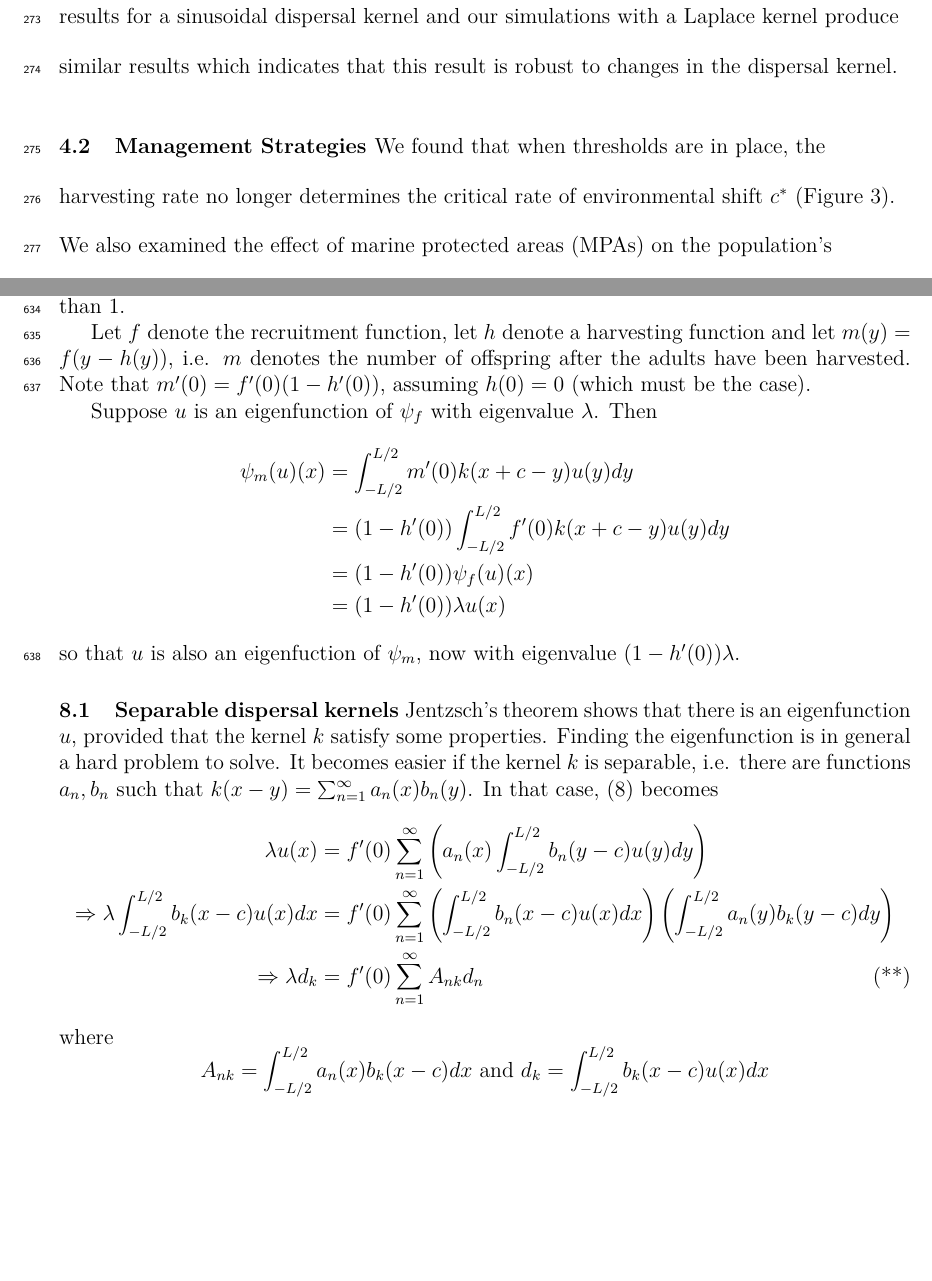
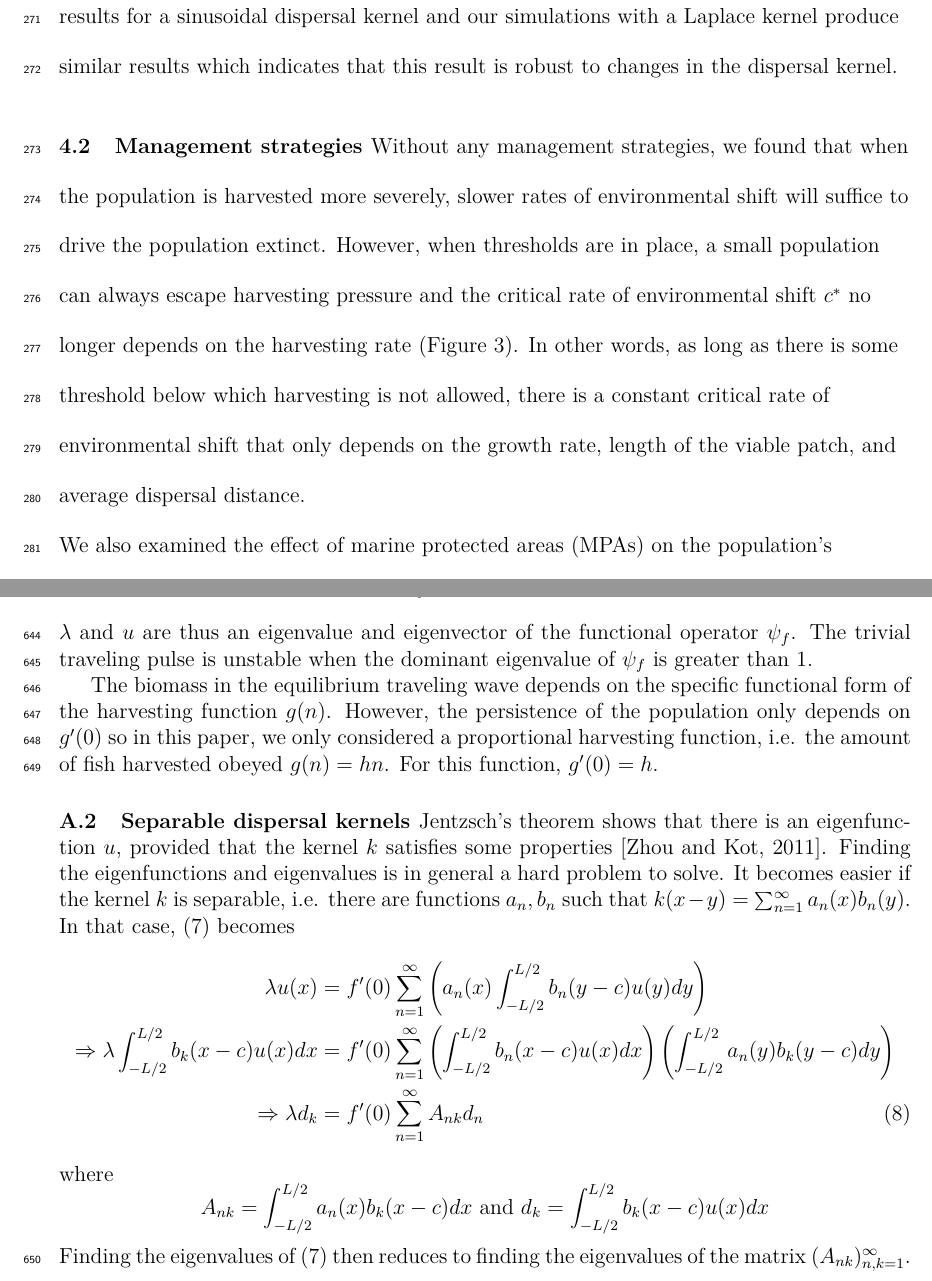
Before and after one commit to PrincetonUniversity/MovingFish, a LaTeX document (Writing/MS.tex): two parts of pages 14 and 33 of 35, joined at a grey line, cut so that both start at the same text, the shorter picture padded with empty space. The pictures show the PDF file Writing/MS.pdf that the author committed with the source.

Commit message:
more of malins comments and cleaning up the appendix

```diff
--- a/Writing/MS.tex
+++ b/Writing/MS.tex
@@ -107,20 +107,20 @@ $).  Whereas equilibrium biomass depends on the function form of recruitment, po
 \[R_0(1-h)2\sqrt{2}\exp\left(\frac{-c^2}{8D}\right)\left[\text{erf}\left(\frac{L-c}{2\sqrt{2D}}\right)-\text{erf}\left(\frac{-L-c}{2\sqrt{2D}}\right)\right]=1.\]
 
 A similar expression for a sinusoidal kernel is derived in the appendix.  For both kernels, the critical harvesting proportion can be approximated by a function that looks like
-\begin{equation}
+\begin{equation*}
 h^*\sim1- \frac{1}{R_0}\cdot C(L,R_0)f(\langle d \rangle,c^2,L^2+3c^2),
-\end{equation}
+\end{equation*}
 where $C(L,R_0)$ is a decreasing function of the length of the viable patch and the intrinsic growth rate.
 
 
-\subsection{Calculating Synergy }
+\subsection{Calculating synergy }
 
 \citet{ZhouKot2011} only considered whether a shifting environment will drive a population extinct.   In order to quantify whether the two stressors are interacting additively, synergistically, or antagonistically, we found the total biomass of the population when it reached an equilibrium traveling pulse and
 compared this equilibrium biomass in the presence and absence of each stressor individually or the two stressors together.  For a separable kernel, the equilibrium traveling pulse $n^*(x)$ must satisfy
 
 \begin{equation}
 n^*(x)=\sum^\infty_{i=1}
-a_i(x)\int^{\frac{L}{2}}_{-\frac{L}{2}}b_i(y-c)f((1-H(n^*(y)))n^*(y))dy=\sum^\infty_{i=1}m_ia_i(x), \label{separable_integrodifference}
+a_i(x)\int^{\frac{L}{2}}_{-\frac{L}{2}}b_i(y-c)f((1-h)n^*(y))dy=\sum^\infty_{i=1}m_ia_i(x), \label{separable_integrodifference}
 \end{equation}
 
 \noindent where the $m_i$ satisfy the recursive equations
@@ -201,15 +201,18 @@ We found very low levels of positive synergy between the two stressors in our an
 {Synergy}).  Where there is positive synergy, a doubly stressed population loses more biomass than would be predicted from either stressor individually.  The stressors interact most strongly when they are both high, shortly before they drive the population extinct.  However, the excess loss in biomass is extremely low, making it difficult to distinguish positive synergy from additive interactions. We found similar analytical results for a sinusoidal dispersal kernel and our simulations with a Laplace kernel produce similar results which indicates that this result is robust to changes in the dispersal kernel.
 
 
-\subsection{Management Strategies }
+\subsection{Management strategies }
 
-We found that when thresholds are in place, the harvesting rate no longer determines the critical rate of environmental shift $c^*$ (Figure \ref{management}). We also examined the effect of marine protected  areas (MPAs) on the population's persistence to see whether it might extend the range of harvesting and  climate change parameters where the fish population could survive. With MPAs in place, the population had a  slightly higher abundance along the edges of the patch where the population is limited by harvesting, which  translated into a slightly increased critical harvest rate (Figure \ref{management}).
+Without any management strategies, we found that when the population is harvested more severely, slower rates of environmental shift will suffice to drive the population extinct.  However, when thresholds are in place, a small population can always escape harvesting pressure and the critical rate of environmental shift $c^*$ no longer depends on the harvesting rate (Figure \ref{management}). In other words, as long as there is some threshold below which harvesting is not allowed, there is a constant critical rate of environmental shift that only depends on the growth rate, length of the viable patch, and average dispersal distance.
+
+We also examined the effect of marine protected  areas (MPAs) on the population's persistence to see whether it might extend the range of harvesting and  climate change parameters where the fish population could survive. With MPAs in place, the population had a  slightly higher abundance along the edges of the patch where the population is limited by harvesting, which  translated into a slightly increased critical harvest rate (Figure \ref{management}).
 
 \section{Discussion}
 
 Knowing whether two disturbances interact in their impacts for a given population is important for management. The co-occurrence of climate change-driven range shifts and fishing mean that there is the potential for synergistic interactions, which have been largely unexamined.  Here we have built a general model to examine how climate and harvesting interact to affect species persistence by incorporating dispersal and reproduction.
 
 We derived expressions for critical harvesting rates and critical rates of environmental shift for a separable Gaussian kernel and found these critical rates using numerical simulations of a Laplace kernel.  For each kernel we studied, we found that the higher the growth rate and the better the mean dispersal distance matches the rate of environmental shift, the better a population can adjust to harvest and climate change.  More interestingly, we found a negative relationship between the critical harvesting rate and the rate of environmental shift.  That is, the more quickly the environment shifts the less harvesting it takes to drive the population extinct.  The curved line separating parameters that will allow the population to persist from those that won't is an indication of an interaction between the stressors.
+%say more about this line of evidence for an interaction
 
 To quantify the interaction between the stressors, we measured the synergy between their effects on population biomass.  We found positive synergy between the stressors and that the synergy is greatest in the region of parameter space where the equilibrium biomass is smallest.  We found similar results from the analytically derived biomass and the simulation derived biomass. This indicates that this result is robust to changes in the dispersal kernel.  We chose to measure the effect of each stressor by the absolute drop in biomass caused by the stressor, and we used the sum of the individual effects for our null prediction of the effect of both stressors, as in \citep{Crainetal2008, DarlingCote2008,Nyeetal2013}.  We could also have measured the effect by the percentage drop caused by the stressor(s) and used a multiplicative null prediction for the effect of both stressors.  In general, measuring synergy against an additive null prediction is more conservative than measuring synergy multiplicatively: the presence of additive synergy implies multiplicative synergy, but not vice versa \citep{Crainetal2008, Foltetal1999}.  Since we found small levels of positive additive synergy between the two stressors, other measures of synergy might show even higher levels of interaction.
 
@@ -312,9 +315,9 @@ We thank Catherine Offord and Will Scott for their contributions to an earlier v
 \\\cmidrule{1-1} \cmidrule{2-2}
 $n_t(x)$ & density of fish at position $x$ at time $t$
 \\ $n^*(\overline{x})$ & density of fish at equilibrium at position $\overline{x}$ relative to the patch
-\\ $k(x-y)$ & dispersal kernel, probability of larva traveling from position $y$ to position $x$
+\\ $k(x-y)$ & dispersal kernel, the probability of larva traveling from position $y$ to position $x$
 \\ $\langle d \rangle $ & expected distance traveled by larva
-\\ $f(n)$ & recruitment function, number of offspring produced by a population of size $n$
+\\ $f(n)$ & recruitment function, the number of offspring produced by a population of size $n$
 \\ $R_0$ & intrinsic growth rate, $R_0=f'(0)$
 \\ $h$ & proportion of adults harvested
 \\ $L$ & patch length
@@ -325,4 +328,5 @@ $n_t(x)$ & density of fish at position $x$ at time $t$
 
 \pagebreak
 
+\appendix
 \section{Appendix}
@@ -332,4 +339,4 @@ As in Zhou et al. \citep{ZhouKot2011}, let $k(x-y)$ be a dispersal kernel and le
 
 To find a traveling pulse, we are only interested in the population density as a function of the location within the patch rather than absolute position, $\overline{x}\equiv x-ct$.
 
-\begin{equation}n^*(\overline{x})\equiv n^*(x-ct)=n_t(x).   \label{trav} \end{equation}
+\begin{equation*}
@@ -338 +347,10 @@ Then (\ref{integro}) giveas s us an expression for $n^*$:
 
+\begin{align}
+n^*(\overline{x}-c)&=\int_{-L/2}^{L/2}k(\overline{x}-\overline{y})f(n^*(\overline{y})-g(n^*(\overline{y})))d\overline y \notag
+\\ \Rightarrow n^*(\overline{x})&=\int_{-L/2}^{L/2}k(\overline{x}+c-\overline{y})f(n^*(\overline{y})-g(n^*(\overline{y}))d\overline y  \label{pulse}
+\end{align}
+As long as $f(0)=0$, there is a trivial solution to this problem where $n^*(\overline{x})\equiv 0$ for all $\overline{x}\in[-L/2,L/2]$, i.e. there is a trivial traveling pulse with no fish in it.  If the trivial traveling pulse is unstable, even very small populations will persist or grow and avoid crashing back to the trivial pulse.  To evaluate stability a traveling pulse, we introduce a small perturbation to the traveling pulse $n^*(\overline{x})$ and see if this perturbation grows or shrinks over time:
+
+\begin{align}
+n_t(x)&=n^*(\overline{x})+\xi_t(x) \notag
+\\ \Rightarrow \xi_{t+1}(x)&=n_{t+1}(x)-n^*(\overline{x}) \notag
@@ -339,66 +361,51 @@ Then (\ref{integro}) giveas s us an expression for $n^*$:
+\end{align}
+
+
+If we assume $\xi_t(x)=\lambda^tu(x-ct)$ for some $\lambda\in\R$ and $u:[-L/2,L/2]\to\R$, then the perturbation grows in time if and only if $\lambda >1$.  Using Equation (\ref{perturb}), we can rewrite $\xi_t(x)$,
 \begin{align*}
-n^*(\overline{x}-c)&=\int_{-L/2}^{L/2}k(\overline{x}-\overline{y})f(n^*(\overline{y}))d\overline y
-\\ \Rightarrow n^*(\overline{x})&=\int_{-L/2}^{L/2}k(\overline{x}+c-\overline{y})f(n^*(\overline{y}))d\overline y \tag{*} \label{pulse}
-\end{align*}
-If $f(0)=0$, $n^*(\overline{x})\equiv 0$ for all $\overline{x}\in[-L/2,L/2]$ is a trivial solution to this problem, i.e. if there are no fish anywhere there won't be at any time in the future. The population can be said to be persistent if the trivial traveling pulse is unstable since even when there are very small population levels, the population won't crash to $0$.  To evaluate stability (i.e. persistence), we will introduce a small perturbation to the traveling pulse $n^*(\overline{x})$,
-
-\begin{align*}
-n_t(x)&=n^*(\overline{x})+\xi_t(x)
-\\ \Rightarrow \xi_{t+1}(x)&=\int_{-L/2+ct}^{L/2+ct}k(x-y)f'(n^*(\overline{y}))\xi_t(y)dy \text{ by linearizing around the traveling pulse and using (\ref{pulse})}
-\\ \Rightarrow \xi_{t+1}(x)&=\int_{-L/2+ct}^{L/2+ct}k(x-y)f'(0)\xi_t(y)dy \text{ if we're interested in the stability of the trivial traveling pulse}
-\end{align*}
-If we assume $\xi_t(x)=\lambda^tu(x-ct)$ for some $\lambda\in\R$ and $u:[-L/2,L/2]\to\R$, then
-\begin{align*}
-\lambda u(x-ct-c)&=f'(0)\int_{-L/2+ct}^{L/2+ct}k(x-y)u(y-ct)dy
-\\ \lambda u(\overline{x})&=f'(0)\int_{-L/2}^{L/2}k(\overline{x}+c-\overline{y})u(\overline{y})dy
+\lambda u(x-ct-c)&=(1-g'(0))f'(0)\int_{-L/2+ct}^{L/2+ct}k(x-y)u(y-ct)dy
+\\ \\\Rightarrow \lambda u(\overline{x})&=(1-g'(0))f'(0)\int_{-L/2}^{L/2}k(\overline{x}+c-\overline{y})u(\overline{y})dy
 \end{align*}
 
 Define the integral operator
-$$ \psi_f(g)(x)=\int_{-L/2}^{L/2}f'(0)k(x+c-y)g(y)dy. $$
-so that the perturbation to the traveling pulse will satisfy
+$$ \psi_f(u)(x)=(1-g'(0))f'(0)\int_{-L/2}^{L/2}k(x+c-y)u(y)dy. $$
+Then the perturbation to the traveling pulse will satisfy
 \begin{equation} \psi_f(u)(x)=\lambda u(x) \label{eigen} \end{equation}
-Then the trivial traveling pulse is unstable when the dominant eigenvalue of $\psi_f$ is greater than $1$.
+$\lambda$ and $u$ are thus an eigenvalue and eigenvector of the functional operator $\psi_f$.  The trivial traveling pulse is unstable when the dominant eigenvalue of $\psi_f$ is greater than $1$.
 
-Let $f$ denote the recruitment function, let $h$ denote a harvesting function and let $m(y)=f(y-h(y))$, i.e. $m$ denotes the number of offspring after the adults have been harvested.  Note that $m'(0)=f'(0)(1-h'(0))$, assuming $h(0)=0$ (which must be the case).
 
-Suppose $u$ is an eigenfunction of $\psi_f$ with eigenvalue $\lambda$.  Then
-\begin{align*}
-\psi_m(u)(x)&=\int_{-L/2}^{L/2}m'(0)k(x+c-y)u(y)dy
-\\&=(1-h'(0))\int_{-L/2}^{L/2}f'(0)k(x+c-y)u(y)dy
-\\&=(1-h'(0))\psi_f(u)(x)
-\\&=(1-h'(0))\lambda u(x)
-\end{align*}
-so that $u$ is also an eigenfuction of $\psi_m$, now with eigenvalue $(1-h'(0))\lambda$.
+The biomass in the equilibrium traveling wave depends on the specific functional form of the harvesting function $g(n)$.  However, the persistence of the population only depends on $g'(0)$ so in this paper, we only considered a proportional harvesting function, i.e. the amount of fish harvested obeyed $g(n)=hn$.  For this function, $g'(0)=h$.
 
-\subsection{Separable dispersal kernels }
-Jentzsch's theorem shows that there is an eigenfunction $u$, provided that the kernel $k$ satisfy some properties.  Finding the eigenfunction is in general a hard problem to solve.  It becomes easier if the kernel $k$ is separable, i.e. there are functions $a_n,b_n$ such that $k(x-y)=\sum_{n=1}^\infty a_n(x)b_n(y)$.  In that case, (\ref{eigen}) becomes
-\begin{align*}
-\lambda u(x)&=f'(0)\sum_{n=1}^\infty\left( a_n(x)\int_{-L/2}^{L/2}b_n(y-c)u(y)dy\right)
-\\ \Rightarrow \lambda\int_{-L/2}^{L/2}b_k(x-c)u(x)dx&=f'(0)\sum_{n=1}^{\infty}\left(\int_{-L/2}^{L/2}b_n(x-c)u(x)dx\right)\left(\int_{-L/2}^{L/2}a_n(y)b_k(y-c)dy\right)
-\\ \Rightarrow \lambda d_k&=f'(0)\sum_{n=1}^\infty A_{nk}d_n  \tag{**} \label{problem}
-\end{align*}
+\subsection{Separable dispersal kernels \label{sep}}
+Jentzsch's theorem shows that there is an eigenfunction $u$, provided that the kernel $k$ satisfies some properties \citep{ZhouKot2011}.  Finding the eigenfunctions and eigenvalues is in general a hard problem to solve.  It becomes easier if the kernel $k$ is separable, i.e. there are functions $a_n,b_n$ such that $k(x-y)=\sum_{n=1}^\infty a_n(x)b_n(y)$.  In that case, (\ref{eigen}) becomes
+\begin{align}
+\lambda u(x)&=f'(0)\sum_{n=1}^\infty\left( a_n(x)\int_{-L/2}^{L/2}b_n(y-c)u(y)dy\right) \notag
+\\ \Rightarrow \lambda\int_{-L/2}^{L/2}b_k(x-c)u(x)dx&=f'(0)\sum_{n=1}^{\infty}\left(\int_{-L/2}^{L/2}b_n(x-c)u(x)dx\right)\left(\int_{-L/2}^{L/2}a_n(y)b_k(y-c)dy\right) \notag
+\\ \Rightarrow \lambda d_k&=f'(0)\sum_{n=1}^\infty A_{nk}d_n  \label{problem}
+\end{align}
 where
 \begin{equation*}
 A_{nk}=\int_{-L/2}^{L/2}a_n(x)b_k(x-c)dx \text{ and } d_k=\int_{-L/2}^{L/2}b_k(x-c)u(x)dx
 \end{equation*}
+Finding the eigenvalues of (\ref{eigen}) then reduces to finding the eigenvalues of the matrix $(A_{nk})_{n,k=1}^\infty$.
 
-\subsection{Gaussian dispersal kernel }
+\subsection{Gaussian dispersal kernel \label{gausapp}}
 The Gaussian dispersal kernel is given by
-$$k(|x-y|)=\frac{1}{2\sqrt{D\pi}}e^{\frac{-(x-y)^2}{4D}}.$$
+$$k(x-y)=\frac{1}{2\sqrt{D\pi}}e^{\frac{-(x-y)^2}{4D}}.$$
 As in \citep{Latore:1998fk}, this separable kernel can be written as
-$$k(|x-y|)=\sum_{n=0}^\infty a_n(x)b_n(y)$$
+$$k(x-y)=\sum_{n=0}^\infty a_n(x)b_n(y)$$
 where
 $$a_n(x)=b_n(x)=\frac{1}{\sqrt{2n!\sqrt{D\pi}}}e^{-x^2/4D}\left(\frac{x}{\sqrt{2D}}\right)^n.$$
 
-As a first approximation to $k$ we ignore all but the $0^{th}$ terms for $a_n$ and $b_n$ so that Equation \ref{problem} becomes
+As a first approximation to $k$ we ignore all but the $0^{th}$ terms for $a_n$ and $b_n$ so that Equation (\ref{problem}) becomes
 \begin{align*}
-\lambda d_0(c)&=f'(0)A_{00}(c)d_0(c)
-\\ \Rightarrow \lambda&=R_0(1-h)A_{00}(c)
+\lambda d_0(c)&=(1-h)f'(0)A_{00}(c)d_0(c)
+\\ \Rightarrow \lambda&=(1-h)R_0A_{00}(c)
 \\\text{ where } A_{00}(c)&=2\sqrt{2}\exp\left(\frac{-c^2}{8D}\right)\left[\text{erf}\left(\frac{L-c}{2\sqrt{2D}}\right)-\text{erf}\left(\frac{-L-c}{2\sqrt{2D}}\right)\right]
 \end{align*}
 where $\text{erf}$ is the error function.  The critical rate of environmental shift $c^*$ and the critical harvesting rate $h^*$ are those values of $c$ and $h$, respectively, that make $\lambda=1$.
 
-\subsection{Sinusoidal dispersal kernel }
+\subsection{Sinusoidal dispersal kernel \label{sinapp}}
 A sinusoidal dispersal kernel is given by
 $$k(x-y)=\left\{\begin{array}{ccccc}
 \frac{w}{2}\cos(w(x-y)) & , & |x-y|\leq\frac{\pi}{2w}
@@ -411,7 +418,6 @@ In this case, $k(x-y)=\frac{w}{2}\cos(wx)\cos(w(y-c))+\frac{w}{2}\sin(wx)\sin(w(
 $$\lambda^2-\left(\frac{R_0(1-h)wL}{2}\cos(wc)\right)\lambda+\frac{R_0^2(1-h)^2}{16}\left(w^2L^2-\sin^2(wL)\right)=0.$$
 
 If we solve for $\lambda$,we find
-\begin{equation} \lambda=R_0(1-h)\left[\frac{wL\cos(wc)}{4}+\frac{1}{4}\sqrt{\sin^2(wL)-w^2L^2\sin^2(wc)}\right]. \label{cosine} \end{equation}
+\begin{equation*} \lambda=(1-h)R_0\left[\frac{wL\cos(wc)}{4}+\frac{1}{4}\sqrt{\sin^2(wL)-w^2L^2\sin^2(wc)}\right]. \label{cosine} \end{equation*}
 
 
-Zhou et al. \citep{ZhouKot2011} solve for the critical speed, $c^*$, at the population will be driven extinct:
```
Also changed, not shown: Writing/MS-MalinComments.pdf, Writing/MS.pdf, Writing/MS.tex (30 more changed lines).
